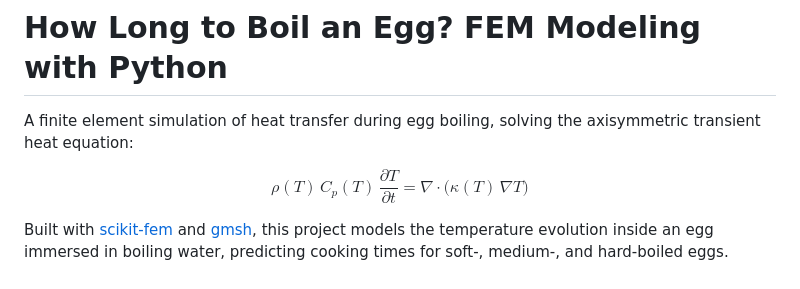
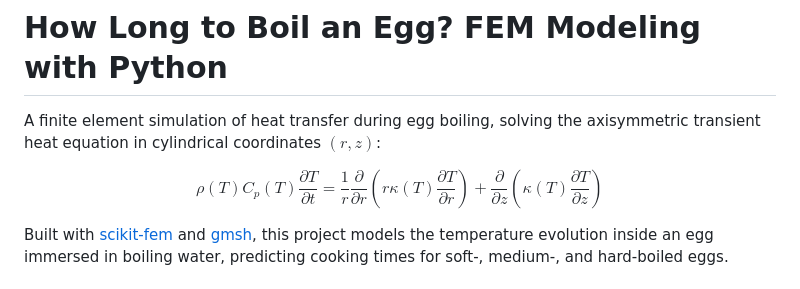
Before and after one commit to mengrenman/fem-boil-egg, a Markdown page: README.md, the part around one of its changes. GitHub-like rendering.

Commit message:
Fix LaTeX comma rendering in axisymmetric PDE/math and resolve plot legend overlaps

```diff
--- a/README.md
+++ b/README.md
@@ -1,8 +1,8 @@
 # How Long to Boil an Egg? FEM Modeling with Python
 
-A finite element simulation of heat transfer during egg boiling, solving the axisymmetric transient heat equation:
+A finite element simulation of heat transfer during egg boiling, solving the axisymmetric transient heat equation in cylindrical coordinates $(r, z)$:
 
-$$\rho(T)\,C_p(T)\,\frac{\partial T}{\partial t} = \nabla \cdot \bigl(\kappa(T)\,\nabla T\bigr)$$
+$$\rho(T) C_p(T) \frac{\partial T}{\partial t} = \frac{1}{r} \frac{\partial}{\partial r}\left(r \kappa(T) \frac{\partial T}{\partial r}\right) + \frac{\partial}{\partial z}\left(\kappa(T) \frac{\partial T}{\partial z}\right)$$
 
 Built with [scikit-fem](https://github.com/kinnala/scikit-fem) and [gmsh](https://gmsh.info/), this project models the temperature evolution inside an egg immersed in boiling water, predicting cooking times for soft-, medium-, and hard-boiled eggs.
 
```
Also changed, not shown: other parts of README.md (+10 -10 lines), figures/bs_heat_duality.png, figures/egg_options_pricing.png, figures/material_properties.png, figures/yolk_insulator_asymmetry.png, 4 other files.
